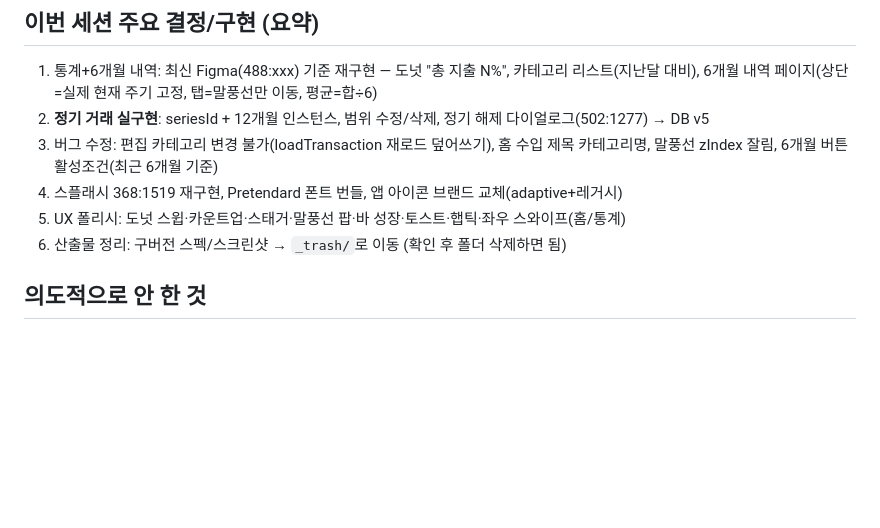
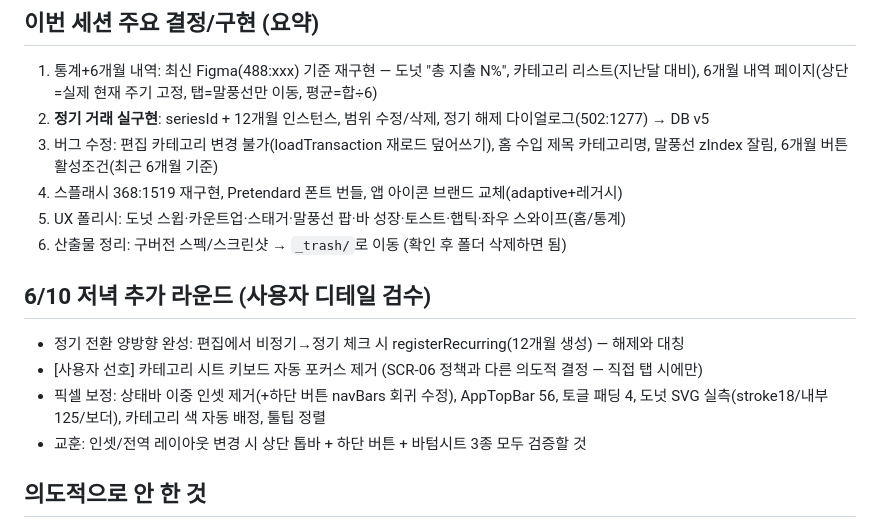
Before and after one commit to IsKJH/AXAssignment, a Markdown page: session-notes.md, the part around the change. Rendered like a GitHub page; blank space fills up the shorter version.

Commit message:
docs: 세션 노트 갱신 (디테일 검수 라운드)

```diff
--- a/session-notes.md
+++ b/session-notes.md
@@ -15,6 +15,13 @@
 4. 스플래시 368:1519 재구현, Pretendard 폰트 번들, 앱 아이콘 브랜드 교체(adaptive+레거시)
 5. UX 폴리시: 도넛 스윕·카운트업·스태거·말풍선 팝·바 성장·토스트·햅틱·좌우 스와이프(홈/통계)
 6. 산출물 정리: 구버전 스펙/스크린샷 → `_trash/`로 이동 (확인 후 폴더 삭제하면 됨)
+
+## 6/10 저녁 추가 라운드 (사용자 디테일 검수)
+- 정기 전환 양방향 완성: 편집에서 비정기→정기 체크 시 registerRecurring(12개월 생성) — 해제와 대칭
+- [사용자 선호] 카테고리 시트 키보드 자동 포커스 제거 (SCR-06 정책과 다른 의도적 결정 — 직접 탭 시에만)
+- 픽셀 보정: 상태바 이중 인셋 제거(+하단 버튼 navBars 회귀 수정), AppTopBar 56, 토글 패딩 4,
+  도넛 SVG 실측(stroke18/내부125/보더), 카테고리 색 자동 배정, 툴팁 정렬
+- 교훈: 인셋/전역 레이아웃 변경 시 상단 톱바 + 하단 버튼 + 바텀시트 3종 모두 검증할 것
 
 ## 의도적으로 안 한 것
 - 초과 문구는 실제 UI 프레임(446:731) 기준 유지 — "수입의 N원 초과하셨습니다" (정책 텍스트와 상이하나 UI가 우선)
```
